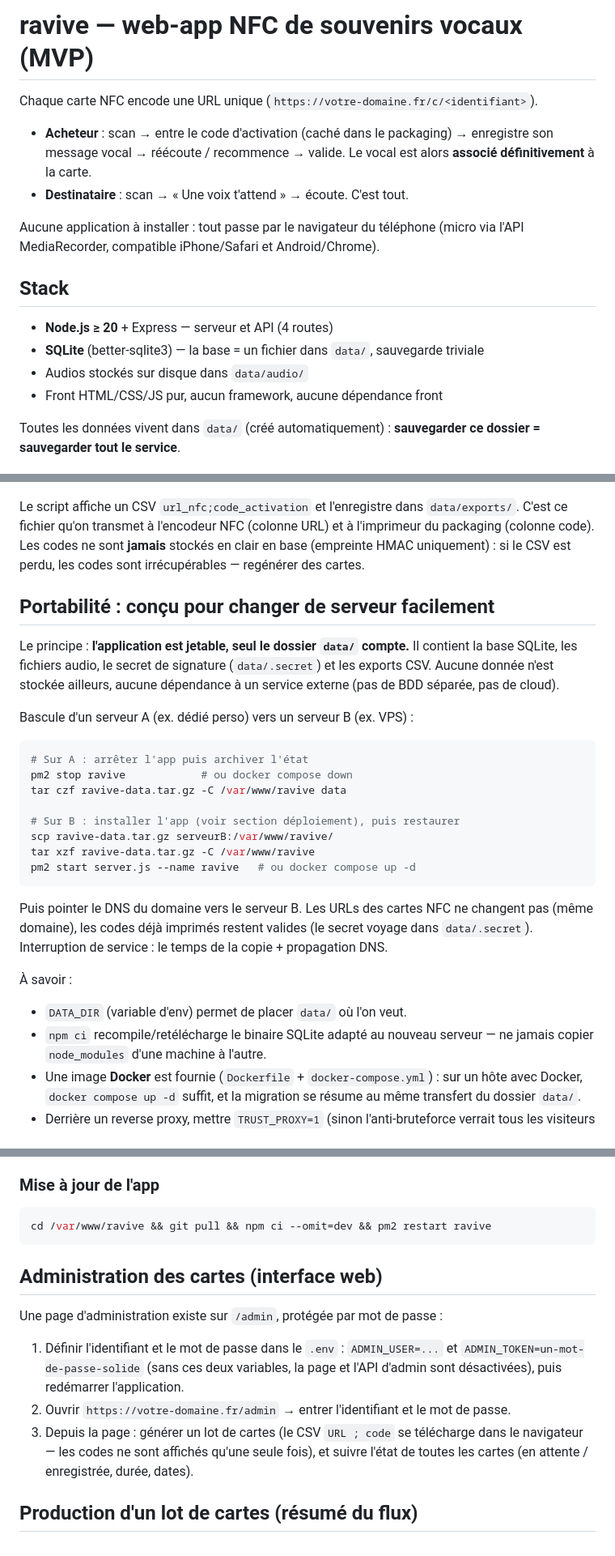
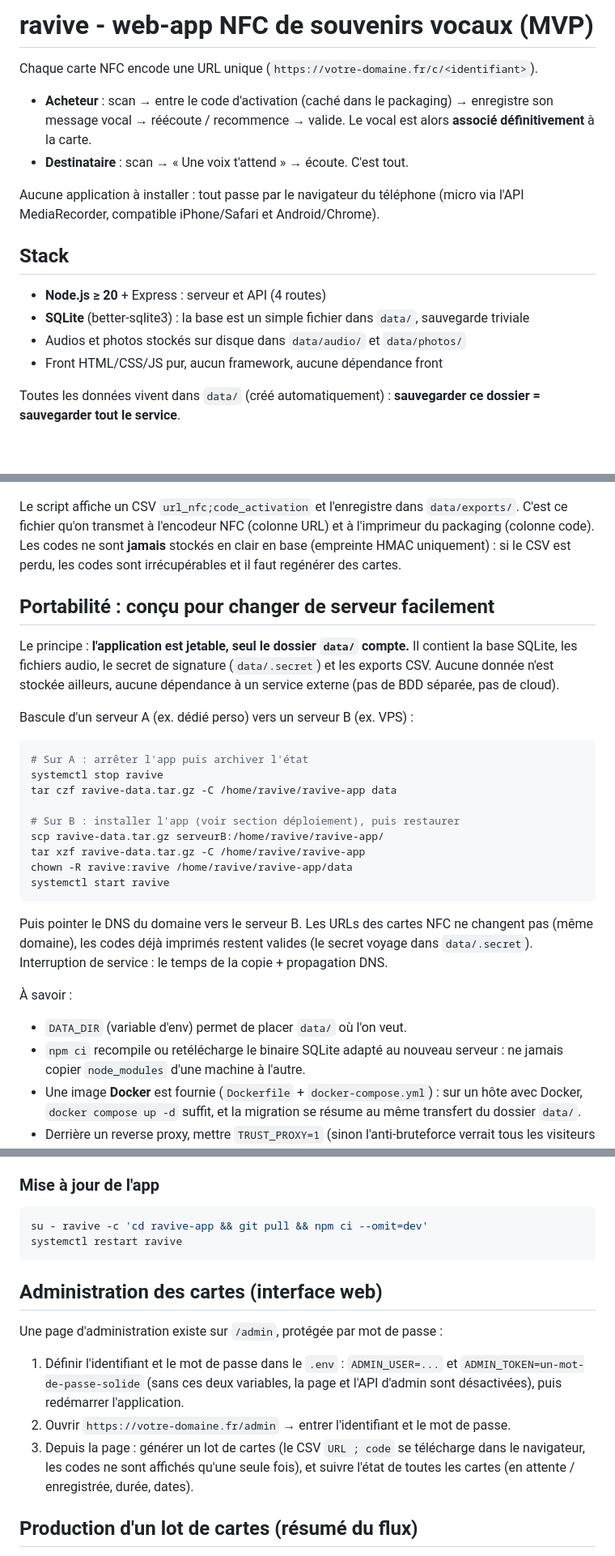
Before and after one commit to Pixfeed1/codeur1, a Markdown page: README.md, 3 parts joined by grey strips. Shown at 81% size. Rendered like a GitHub page; blank space fills up the shorter version.

````diff
--- a/README.md
+++ b/README.md
@@ -1,4 +1,4 @@
-# ravive — web-app NFC de souvenirs vocaux (MVP)
+# ravive - web-app NFC de souvenirs vocaux (MVP)
 
 Chaque carte NFC encode une URL unique (`https://votre-domaine.fr/c/<identifiant>`).
 
@@ -12,9 +12,9 @@ Aucune application à installer : tout passe par le navigateur du téléphone
 
 ## Stack
 
-- **Node.js ≥ 20** + Express — serveur et API (4 routes)
-- **SQLite** (better-sqlite3) — la base = un fichier dans `data/`, sauvegarde triviale
-- Audios stockés sur disque dans `data/audio/`
+- **Node.js ≥ 20** + Express : serveur et API (4 routes)
+- **SQLite** (better-sqlite3) : la base est un simple fichier dans `data/`, sauvegarde triviale
+- Audios et photos stockés sur disque dans `data/audio/` et `data/photos/`
 - Front HTML/CSS/JS pur, aucun framework, aucune dépendance front
 
 Toutes les données vivent dans `data/` (créé automatiquement) : **sauvegarder ce
@@ -37,7 +37,7 @@ Le script affiche un CSV `url_nfc;code_activation` et l'enregistre dans
 `data/exports/`. C'est ce fichier qu'on transmet à l'encodeur NFC (colonne URL)
 et à l'imprimeur du packaging (colonne code). Les codes ne sont **jamais**
 stockés en clair en base (empreinte HMAC uniquement) : si le CSV est perdu,
-les codes sont irrécupérables — regénérer des cartes.
+les codes sont irrécupérables et il faut regénérer des cartes.
 
 ## Portabilité : conçu pour changer de serveur facilement
 
@@ -50,13 +50,14 @@ Bascule d'un serveur A (ex. dédié perso) vers un serveur B (ex. VPS) :
 
 ```bash
 # Sur A : arrêter l'app puis archiver l'état
-pm2 stop ravive            # ou docker compose down
-tar czf ravive-data.tar.gz -C /var/www/ravive data
+systemctl stop ravive
+tar czf ravive-data.tar.gz -C /home/ravive/ravive-app data
 
 # Sur B : installer l'app (voir section déploiement), puis restaurer
-scp ravive-data.tar.gz serveurB:/var/www/ravive/
-tar xzf ravive-data.tar.gz -C /var/www/ravive
-pm2 start server.js --name ravive   # ou docker compose up -d
+scp ravive-data.tar.gz serveurB:/home/ravive/ravive-app/
+tar xzf ravive-data.tar.gz -C /home/ravive/ravive-app
+chown -R ravive:ravive /home/ravive/ravive-app/data
+systemctl start ravive
 ```
 
 Puis pointer le DNS du domaine vers le serveur B. Les URLs des cartes NFC ne
@@ -66,7 +67,7 @@ copie + propagation DNS.
 
 À savoir :
 - `DATA_DIR` (variable d'env) permet de placer `data/` où l'on veut.
-- `npm ci` recompile/retélécharge le binaire SQLite adapté au nouveau serveur —
+- `npm ci` recompile ou retélécharge le binaire SQLite adapté au nouveau serveur :
   ne jamais copier `node_modules` d'une machine à l'autre.
 - Une image **Docker** est fournie (`Dockerfile` + `docker-compose.yml`) : sur un
   hôte avec Docker, `docker compose up -d` suffit, et la migration se résume au
@@ -164,7 +208,8 @@ dans `data/`, redémarrer.
 ### Mise à jour de l'app
 
 ```bash
-cd /var/www/ravive && git pull && npm ci --omit=dev && pm2 restart ravive
+su - ravive -c 'cd ravive-app && git pull && npm ci --omit=dev'
+systemctl restart ravive
 ```
 
 ## Administration des cartes (interface web)
@@ -177,7 +222,7 @@ Une page d'administration existe sur `/admin`, protégée par mot de passe :
    redémarrer l'application.
 2. Ouvrir `https://votre-domaine.fr/admin` → entrer l'identifiant et le mot de passe.
 3. Depuis la page : générer un lot de cartes (le CSV `URL ; code` se télécharge
-   dans le navigateur — les codes ne sont affichés qu'une seule fois), et suivre
+   dans le navigateur, les codes ne sont affichés qu'une seule fois), et suivre
    l'état de toutes les cartes (en attente / enregistrée, durée, dates).
 
 ## Production d'un lot de cartes (résumé du flux)
````
Also changed, not shown: other parts of README.md (+67 -24 lines).
